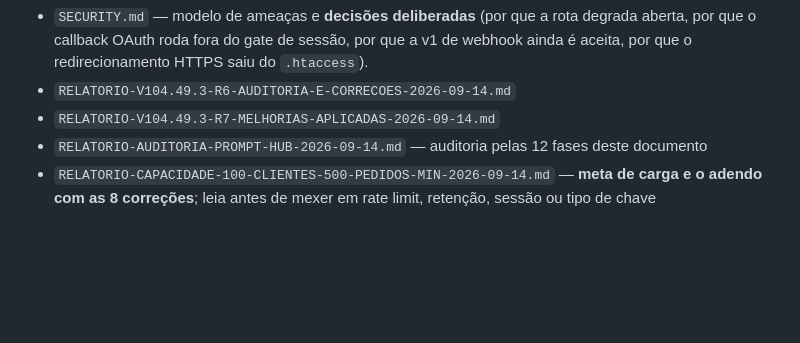
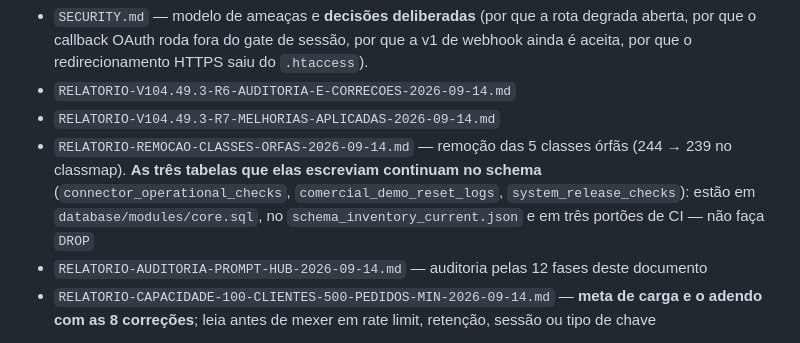
Before and after one commit to sabas2025/Sistemas, a Markdown page: CLAUDE.md, the part around the change. GitHub-like rendering; blank space fills up the shorter version.

Commit message:
docs(memoria): registrar remocao das 5 classes orfas e a regra das tabelas
As classes ConnectorOperationalCheckService, DemoResetSchedulerService,
GenericPlannedConnector, ModularDatabaseAuditService e ReleaseQualityGateService
foram removidas do Hub apos verificacao de 0 referencias em codigo. Classmap:
244 -> 239 classes, 12 portoes de CI verdes, 36 testes.

As tres tabelas que duas delas escreviam permanecem no schema. Elas estao
declaradas em database/modules/core.sql, no schema_inventory_current.json e sao
verificadas por mysql-schema-static-check, sql-inventory-check e pelo teste
v104_48_1_schema_vsm_contract_test: um DROP quebraria tres portoes.

Co-Authored-By: Claude Opus 5 <noreply@anthropic.com>
Claude-Session: https://claude.ai/code/session_019hct5q8PeVp43mcjdzHedx

```diff
--- a/CLAUDE.md
+++ b/CLAUDE.md
@@ -142,6 +142,10 @@ classmap em `storage/cache/classmap.php`, gerado por `scripts/build-classmap.php
   o redirecionamento HTTPS saiu do `.htaccess`).
 - `RELATORIO-V104.49.3-R6-AUDITORIA-E-CORRECOES-2026-09-14.md`
 - `RELATORIO-V104.49.3-R7-MELHORIAS-APLICADAS-2026-09-14.md`
+- `RELATORIO-REMOCAO-CLASSES-ORFAS-2026-09-14.md` — remoção das 5 classes órfãs (244 → 239 no
+  classmap). **As três tabelas que elas escreviam continuam no schema** (`connector_operational_checks`,
+  `comercial_demo_reset_logs`, `system_release_checks`): estão em `database/modules/core.sql`, no
+  `schema_inventory_current.json` e em três portões de CI — não faça `DROP`
 - `RELATORIO-AUDITORIA-PROMPT-HUB-2026-09-14.md` — auditoria pelas 12 fases deste documento
 - `RELATORIO-CAPACIDADE-100-CLIENTES-500-PEDIDOS-MIN-2026-09-14.md` — **meta de carga e o adendo
   com as 8 correções**; leia antes de mexer em rate limit, retenção, sessão ou tipo de chave
```
